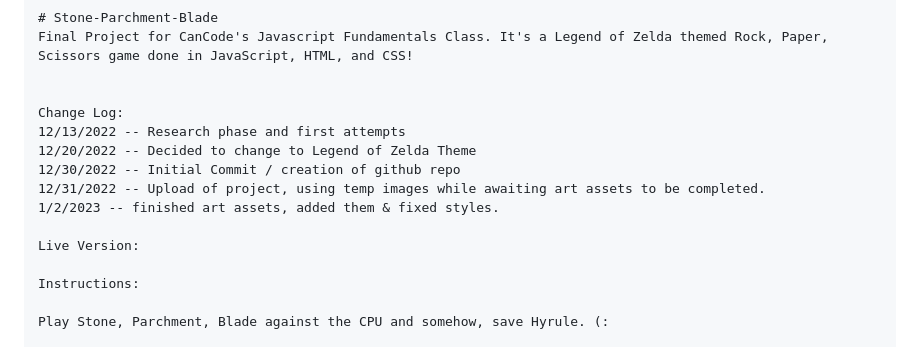
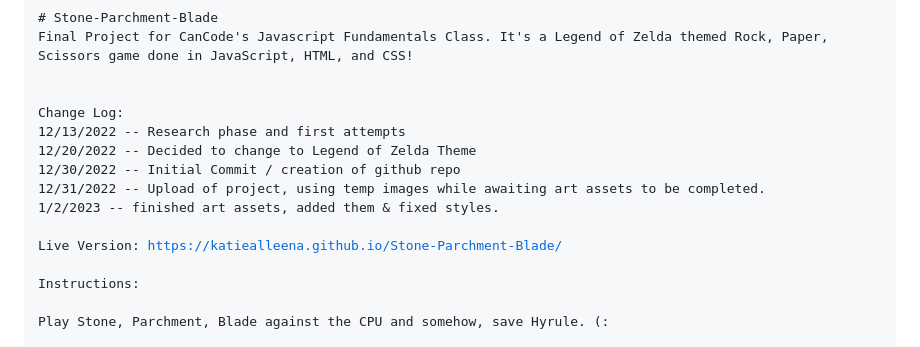
Before and after one commit to KatieAlleena/Stone-Parchment-Blade, a Markdown page: README.md, the part around the change. Drawn GitHub-style.

```diff
--- a/README.md
+++ b/README.md
@@ -10,7 +10,7 @@ Change Log:
 12/31/2022 -- Upload of project, using temp images while awaiting art assets to be completed.
 1/2/2023 -- finished art assets, added them & fixed styles.
 
-Live Version: <a href="https://katiealleena.github.io/Stone-Parchment-Blade/"></a>
+Live Version: <a href="https://katiealleena.github.io/Stone-Parchment-Blade/">https://katiealleena.github.io/Stone-Parchment-Blade/</a>
 
 Instructions:
 
```
